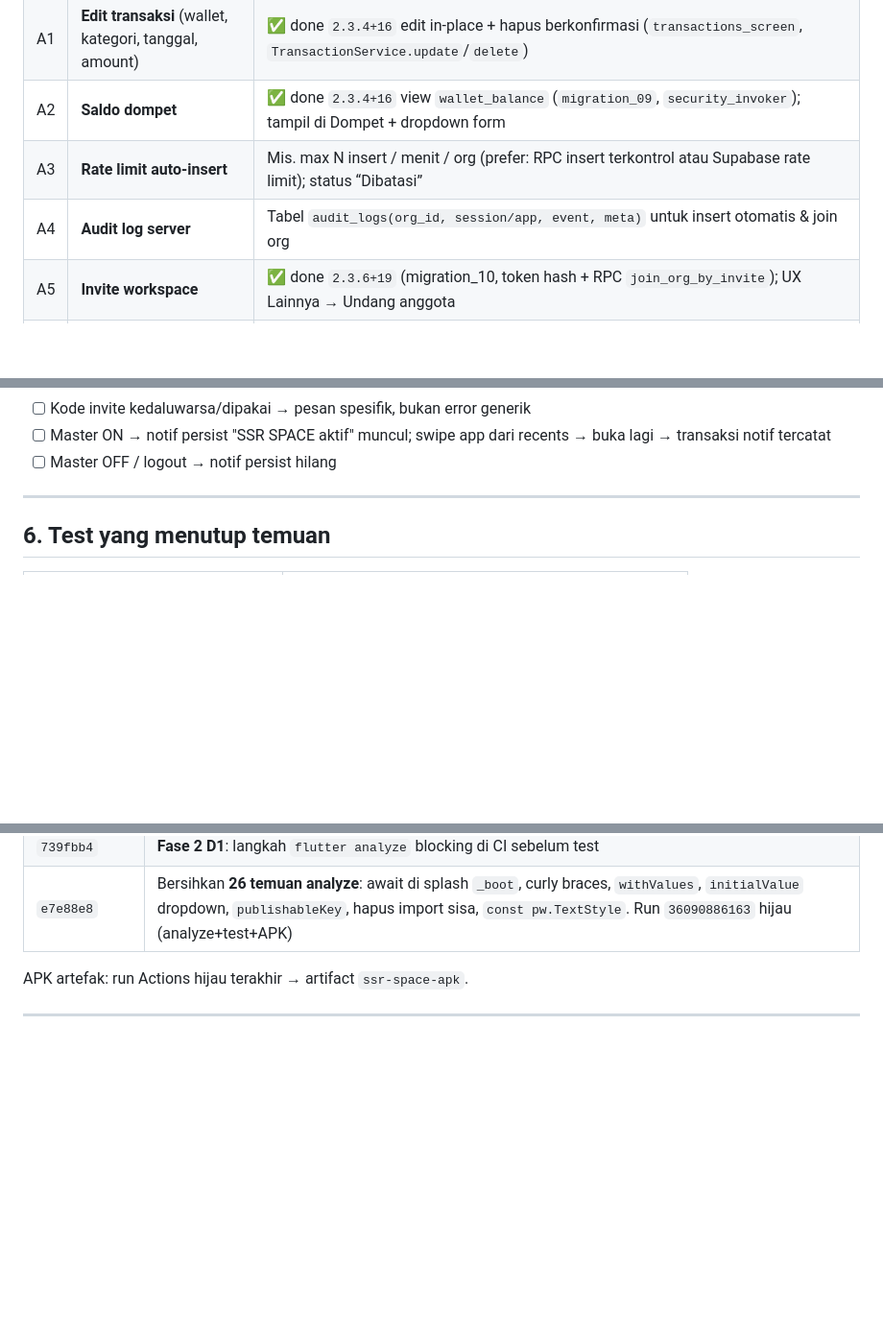
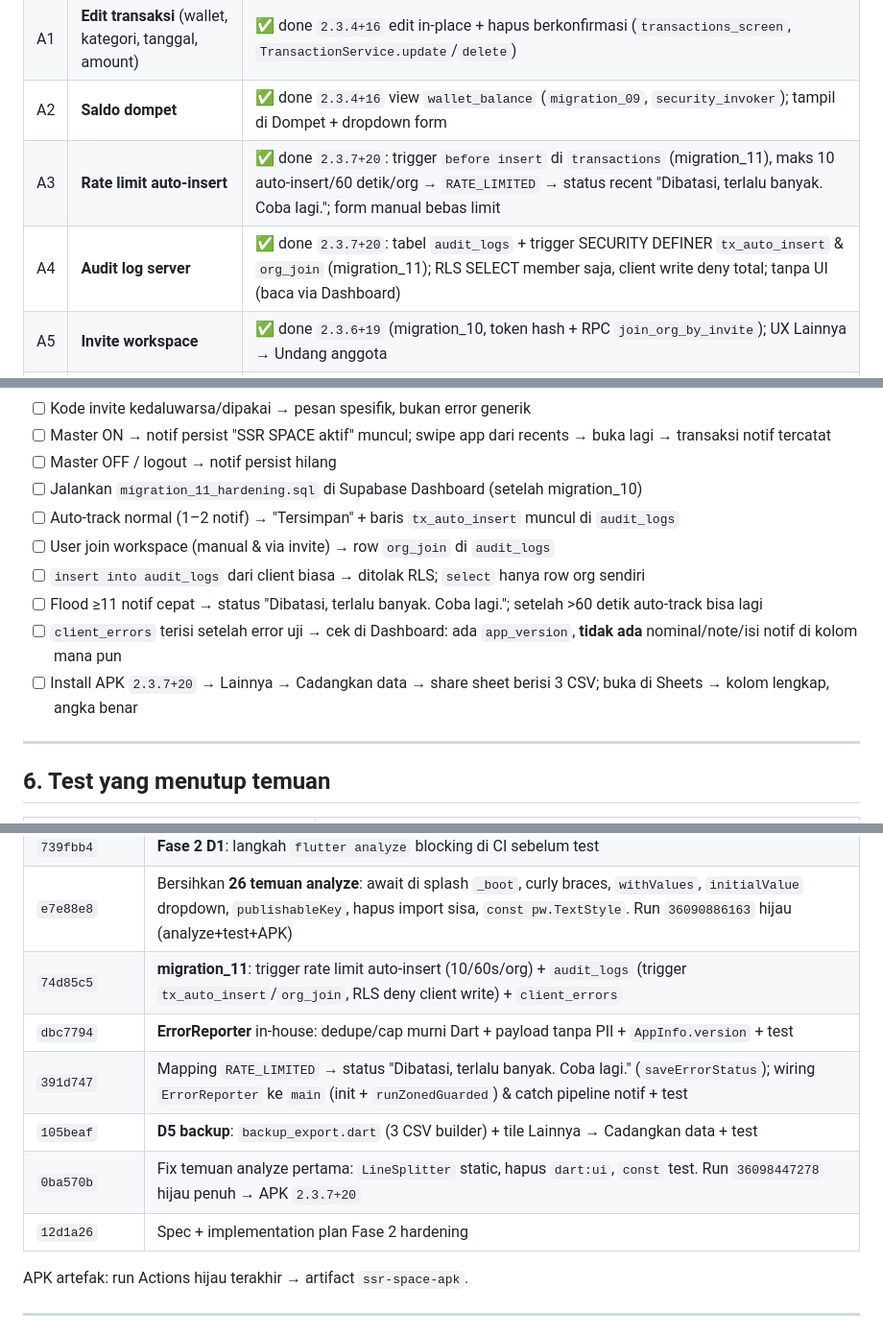
Before and after one commit to Sendysyah27/SSR-SPACE, a Markdown page: AUDIT.md, 3 parts joined by grey strips. Shown at 96% size. GitHub-like rendering; blank space fills up the shorter version.

Commit message:
docs: catat Fase 2 hardening (A3/A4/monitoring/D5) di AGENTS + AUDIT

```diff
--- a/AUDIT.md
+++ b/AUDIT.md
@@ -210,8 +211,8 @@ supabase/migration_07 + 08
 | A0 | **Bug sisa pasca-redesign** | ⬜ **Prioritas pertama sesi baru.** BRI sudah aman, tapi user masih melaporkan bug. Langkah: minta detail gejala + screenshot, reproduksi, systematic-debugging (root cause dulu). |
 | A1 | **Edit transaksi** (wallet, kategori, tanggal, amount) | ✅ done `2.3.4+16` edit in-place + hapus berkonfirmasi (`transactions_screen`, `TransactionService.update`/`delete`) |
 | A2 | **Saldo dompet** | ✅ done `2.3.4+16` view `wallet_balance` (`migration_09`, `security_invoker`); tampil di Dompet + dropdown form |
-| A3 | **Rate limit auto-insert** | Mis. max N insert / menit / org (prefer: RPC insert terkontrol atau Supabase rate limit); status “Dibatasi” |
-| A4 | **Audit log server** | Tabel `audit_logs(org_id, session/app, event, meta)` untuk insert otomatis & join org |
+| A3 | **Rate limit auto-insert** | ✅ done `2.3.7+20`: trigger `before insert` di `transactions` (migration_11), maks 10 auto-insert/60 detik/org → `RATE_LIMITED` → status recent "Dibatasi, terlalu banyak. Coba lagi."; form manual bebas limit |
+| A4 | **Audit log server** | ✅ done `2.3.7+20`: tabel `audit_logs` + trigger SECURITY DEFINER `tx_auto_insert` & `org_join` (migration_11); RLS SELECT member saja, client write deny total; tanpa UI (baca via Dashboard) |
 | A5 | **Invite workspace** | ✅ done `2.3.6+19` (migration_10, token hash + RPC `join_org_by_invite`); UX Lainnya → Undang anggota |
 | A6 | **Verifikasi package Play Store** | Di device: catat `packageName` asli tiap bank di allowlist; perbaiki prefix yang meleset. **BRI ✅ aman (user device, 2026-09-24)**; sisa: myBCA/BCA/DANA/OVO/dst |
 
@@ -287,6 +290,13 @@ Setelah install APK v2.3.3+ & migration 07+08:
 - [ ] Kode invite kedaluwarsa/dipakai → pesan spesifik, bukan error generik
 - [ ] Master ON → notif persist "SSR SPACE aktif" muncul; swipe app dari recents → buka lagi → transaksi notif tercatat
 - [ ] Master OFF / logout → notif persist hilang
+- [ ] Jalankan `migration_11_hardening.sql` di Supabase Dashboard (setelah migration_10)
+- [ ] Auto-track normal (1–2 notif) → "Tersimpan" + baris `tx_auto_insert` muncul di `audit_logs`
+- [ ] User join workspace (manual & via invite) → row `org_join` di `audit_logs`
+- [ ] `insert into audit_logs` dari client biasa → ditolak RLS; `select` hanya row org sendiri
+- [ ] Flood ≥11 notif cepat → status "Dibatasi, terlalu banyak. Coba lagi."; setelah >60 detik auto-track bisa lagi
+- [ ] `client_errors` terisi setelah error uji → cek di Dashboard: ada `app_version`, **tidak ada** nominal/note/isi notif di kolom mana pun
+- [ ] Install APK `2.3.7+20` → Lainnya → Cadangkan data → share sheet berisi 3 CSV; buka di Sheets → kolom lengkap, angka benar
 
 ---
 
@@ -329,6 +342,12 @@ Setelah install APK v2.3.3+ & migration 07+08:
 | `3658b2c` | Docs: changelog 3 commit hardening + aturan wajib catat hasil kerja di AGENTS/AUDIT |
 | `739fbb4` | **Fase 2 D1**: langkah `flutter analyze` blocking di CI sebelum test |
 | `e7e88e8` | Bersihkan **26 temuan analyze**: await di splash `_boot`, curly braces, `withValues`, `initialValue` dropdown, `publishableKey`, hapus import sisa, `const pw.TextStyle`. Run `36090886163` hijau (analyze+test+APK) |
+| `74d85c5` | **migration_11**: trigger rate limit auto-insert (10/60s/org) + `audit_logs` (trigger `tx_auto_insert`/`org_join`, RLS deny client write) + `client_errors` |
+| `dbc7794` | **ErrorReporter** in-house: dedupe/cap murni Dart + payload tanpa PII + `AppInfo.version` + test |
+| `391d747` | Mapping `RATE_LIMITED` → status "Dibatasi, terlalu banyak. Coba lagi." (`saveErrorStatus`); wiring `ErrorReporter` ke `main` (init + `runZonedGuarded`) & catch pipeline notif + test |
+| `105beaf` | **D5 backup**: `backup_export.dart` (3 CSV builder) + tile Lainnya → Cadangkan data + test |
+| `0ba570b` | Fix temuan analyze pertama: `LineSplitter` static, hapus `dart:ui`, `const` test. Run `36098447278` hijau penuh → APK `2.3.7+20` |
+| `12d1a26` | Spec + implementation plan Fase 2 hardening |
 
 APK artefak: run Actions hijau terakhir → artifact `ssr-space-apk`.
 
```
Also changed, not shown: other parts of AUDIT.md (+7 -1 lines), AGENTS.md (+12 -4 lines).
